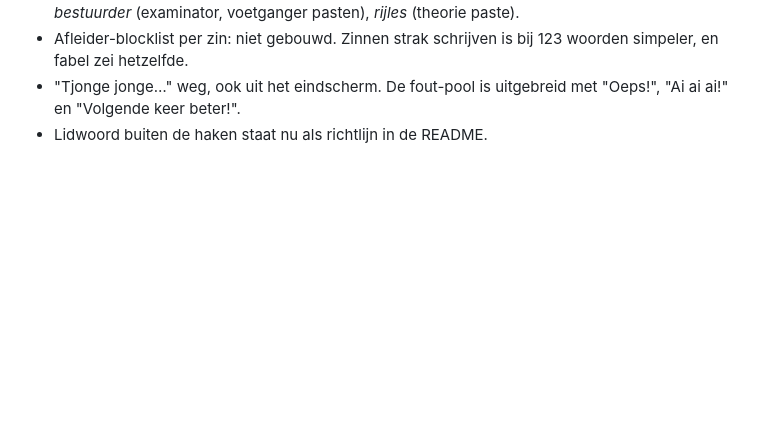
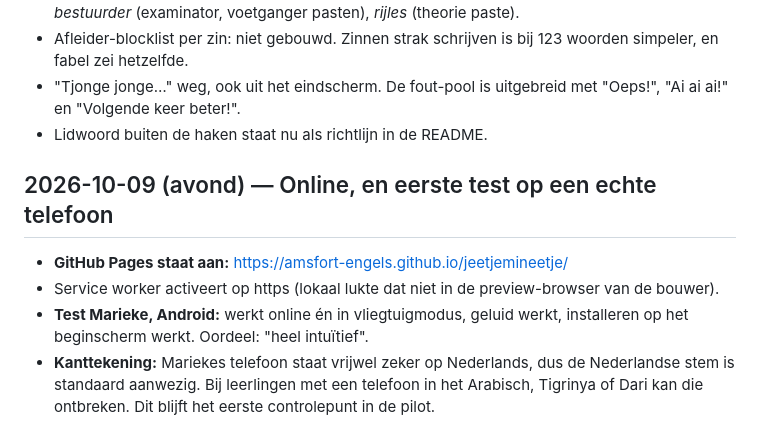
Before and after one commit to Amsfort-Engels/jeetjemineetje, a Markdown page: BOUWLOG.md, the part around the change. Rendered like a GitHub page; blank space fills up the shorter version.

Commit message:
Bouwlog: online op GitHub Pages, eerste telefoontest
Co-Authored-By: Claude Opus 5.5 <noreply@anthropic.com>

```diff
--- a/BOUWLOG.md
+++ b/BOUWLOG.md
@@ -167,3 +167,13 @@ Samenvatting van fabels review. fabel mag dit vervangen door haar eigen tekst.
 - "Tjonge jonge…" weg, ook uit het eindscherm. De fout-pool is uitgebreid met "Oeps!", "Ai ai ai!"
   en "Volgende keer beter!".
 - Lidwoord buiten de haken staat nu als richtlijn in de README.
+
+## 2026-10-09 (avond) — Online, en eerste test op een echte telefoon
+
+- **GitHub Pages staat aan:** https://amsfort-engels.github.io/jeetjemineetje/
+- Service worker activeert op https (lokaal lukte dat niet in de preview-browser van de bouwer).
+- **Test Marieke, Android:** werkt online én in vliegtuigmodus, geluid werkt, installeren op het
+  beginscherm werkt. Oordeel: "heel intuïtief".
+- **Kanttekening:** Mariekes telefoon staat vrijwel zeker op Nederlands, dus de Nederlandse stem is
+  standaard aanwezig. Bij leerlingen met een telefoon in het Arabisch, Tigrinya of Dari kan die ontbreken.
+  Dit blijft het eerste controlepunt in de pilot.
```
